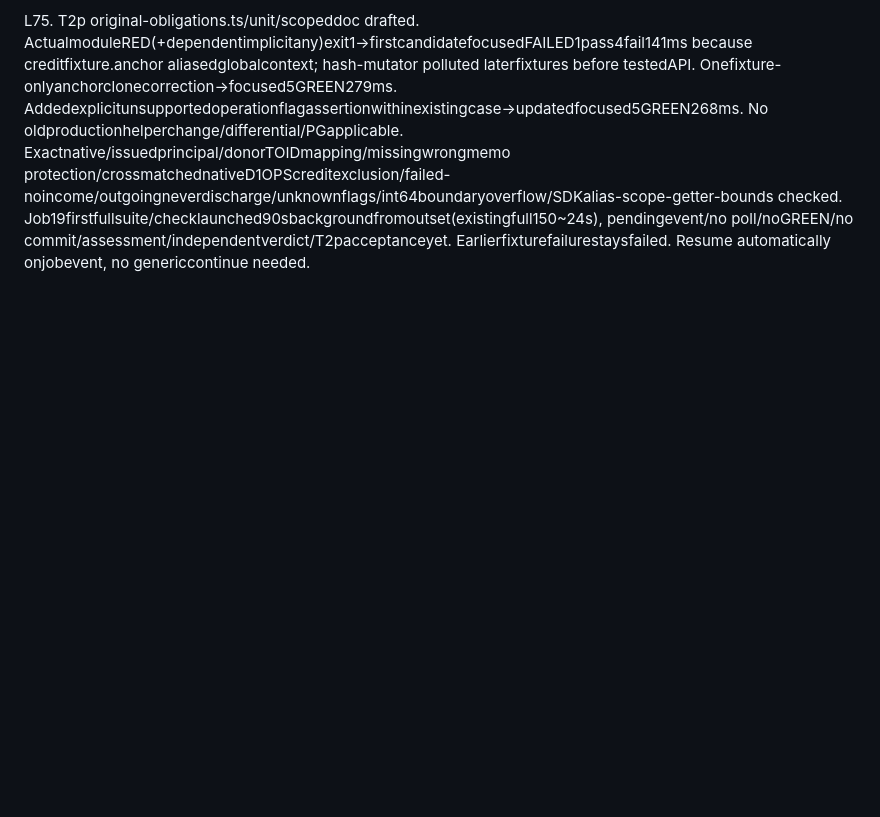
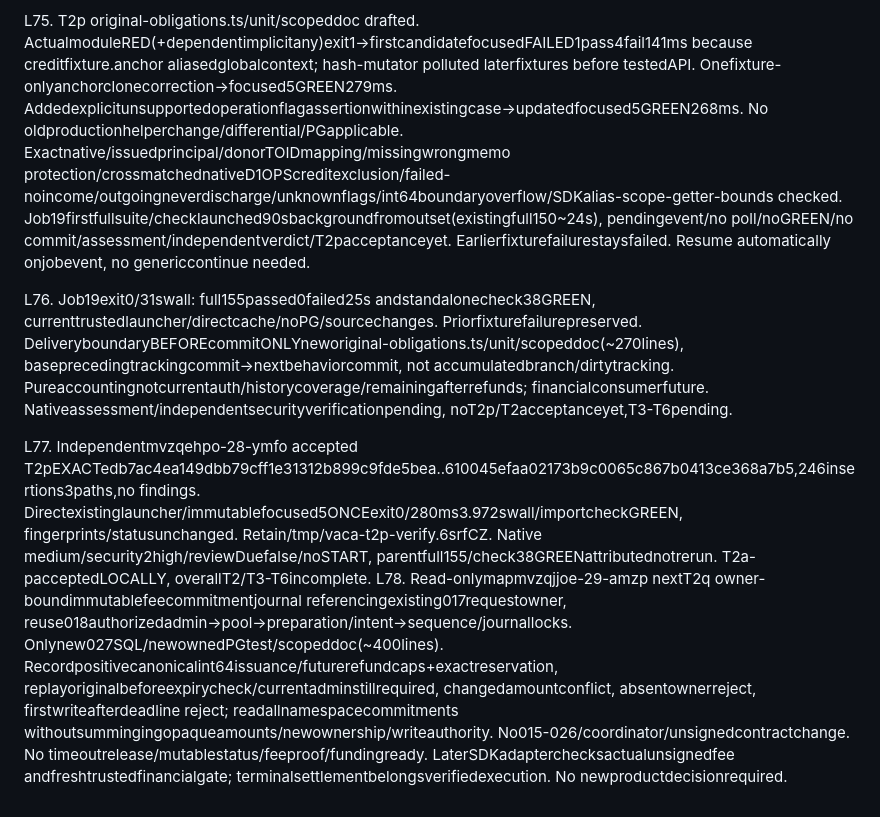
Before and after one commit to DNO8/VACA, a Markdown page: odd/tasks/d1-local-completion.md, the part around one of its changes. GitHub-like rendering; blank space fills up the shorter version.

Commit message:
docs(d1): accept original principal verification

```diff
--- a/odd/tasks/d1-local-completion.md
+++ b/odd/tasks/d1-local-completion.md
@@ -113,3 +113,8 @@ L73. NewlyUI-authorizedmvzq05rd-27-a3tq accepted T2oEXACTcb19b01c10966632021b8a1
 L74. NextT2p boundedpureoriginal-obligationcalculator onlyneworiginal-obligations.ts/unit/scopeddoc. Inputs are captured backend scope + accepted includedtransaction records + recordedcreditreceipts, NOT callerfinancialauthority. Revalidate rawSDK normalizedfacts/crossbindallcredits toactualsuccessfulnativeincomingD1OPS operationID/envelope/funder/amount; allotherpositiveincoming payment/accountcreation principal remainsprotectedperoriginaldonor+exactnative/issuedasset, includingwrong/missingmemo. No subtractionforfees/outgoing/inferredrefunds; unknownpool-source/unsupportedactivity explicitflags, neverready. No SDK/originalreceipt asconsensus/currentauthorization/newpoolproof; financialassembler mustcomposeacceptednewpool/currentadminstablehistory/creditreaders/durablecommitments. PurecalculationdoesnotchangeRPC/runtime/schema/oldhelper/unsignedcontracts.
 
 L75. T2p original-obligations.ts/unit/scopeddoc drafted. ActualmoduleRED(+dependentimplicitany)exit1→firstcandidatefocusedFAILED1pass4fail141ms because creditfixture.anchor aliasedglobalcontext; hash-mutator polluted laterfixtures before testedAPI. Onefixture-onlyanchorclonecorrection→focused5GREEN279ms. Addedexplicitunsupportedoperationflagassertionwithinexistingcase→updatedfocused5GREEN268ms. No oldproductionhelperchange/differential/PGapplicable. Exactnative/issuedprincipal/donorTOIDmapping/missingwrongmemo protection/crossmatchednativeD1OPScreditexclusion/failed-noincome/outgoingneverdischarge/unknownflags/int64boundaryoverflow/SDKalias-scope-getter-bounds checked. Job19firstfullsuite/checklaunched90sbackgroundfromoutset(existingfull150~24s), pendingevent/no poll/noGREEN/no commit/assessment/independentverdict/T2pacceptanceyet. Earlierfixturefailurestaysfailed. Resume automatically onjobevent, no genericcontinue needed.
+
+L76. Job19exit0/31swall: full155passed0failed25s andstandalonecheck38GREEN, currenttrustedlauncher/directcache/noPG/sourcechanges. Priorfixturefailurepreserved. DeliveryboundaryBEFOREcommitONLYneworiginal-obligations.ts/unit/scopeddoc(~270lines), baseprecedingtrackingcommit→nextbehaviorcommit, not accumulatedbranch/dirtytracking. Pureaccountingnotcurrentauth/historycoverage/remainingafterrefunds; financialconsumerfuture. Nativeassessment/independentsecurityverificationpending, noT2p/T2acceptanceyet,T3-T6pending.
+
+L77. Independentmvzqehpo-28-ymfo accepted T2pEXACTedb7ac4ea149dbb79cff1e31312b899c9fde5bea..610045efaa02173b9c0065c867b0413ce368a7b5,246insertions3paths,no findings. Directexistinglauncher/immutablefocused5ONCEexit0/280ms3.972swall/importcheckGREEN, fingerprints/statusunchanged. Retain/tmp/vaca-t2p-verify.6srfCZ. Native medium/security2high/reviewDuefalse/noSTART, parentfull155/check38GREENattributednotrerun. T2a-pacceptedLOCALLY, overallT2/T3-T6incomplete.
+L78. Read-onlymapmvzqjjoe-29-amzp nextT2q owner-boundimmutablefeecommitmentjournal referencingexisting017requestowner, reuse018authorizedadmin→pool→preparation/intent→sequence/journallocks. Onlynew027SQL/newownedPGtest/scopeddoc(~400lines). Recordpositivecanonicalint64issuance/futurerefundcaps+exactreservation, replayoriginalbeforeexpirycheck/currentadminstillrequired, changedamountconflict, absentownerreject, firstwriteafterdeadline reject; readallnamespacecommitments withoutsummingingopaqueamounts/newownership/writeauthority. No015-026/coordinator/unsignedcontractchange. No timeoutrelease/mutablestatus/feeproof/fundingready. LaterSDKadapterchecksactualunsignedfee andfreshtrustedfinancialgate; terminalsettlementbelongsverifiedexecution. No newproductdecisionrequired.
```
Also changed, not shown: other parts of odd/tasks/d1-local-completion.md (+1 -1 lines).
